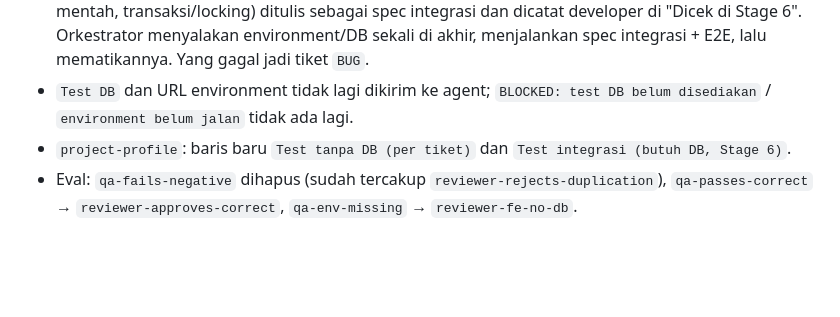
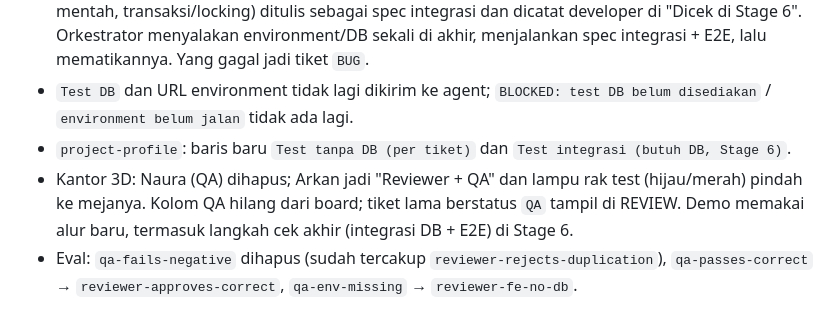
Before and after one commit to awahids/noskill, a Markdown page: CHANGELOG.md, the part around the change. Rendered like a GitHub page; blank space fills up the shorter version.

```diff
--- a/CHANGELOG.md
+++ b/CHANGELOG.md
@@ -10,6 +10,7 @@ Format: versi terbaru di atas. Versi di `.claude-plugin/plugin.json` dinaikkan s
 - **DB asli dan E2E sekali di Stage 6.** Hanya yang benar-benar butuh DB (migration, constraint, query mentah, transaksi/locking) ditulis sebagai spec integrasi dan dicatat developer di "Dicek di Stage 6". Orkestrator menyalakan environment/DB sekali di akhir, menjalankan spec integrasi + E2E, lalu mematikannya. Yang gagal jadi tiket `BUG`.
 - `Test DB` dan URL environment tidak lagi dikirim ke agent; `BLOCKED: test DB belum disediakan` / `environment belum jalan` tidak ada lagi.
 - `project-profile`: baris baru `Test tanpa DB (per tiket)` dan `Test integrasi (butuh DB, Stage 6)`.
+- Kantor 3D: Naura (QA) dihapus; Arkan jadi "Reviewer + QA" dan lampu rak test (hijau/merah) pindah ke mejanya. Kolom QA hilang dari board; tiket lama berstatus `QA` tampil di REVIEW. Demo memakai alur baru, termasuk langkah cek akhir (integrasi DB + E2E) di Stage 6.
 - Eval: `qa-fails-negative` dihapus (sudah tercakup `reviewer-rejects-duplication`), `qa-passes-correct` → `reviewer-approves-correct`, `qa-env-missing` → `reviewer-fe-no-db`.
 
 ## 2.0.0 — 2026-11-02
```
Also changed, not shown: README.md (+1 -1 lines), skills/kantor/SKILL.md (+1 -1 lines), docs/img/kantor-agent.jpg, 3 other files.
